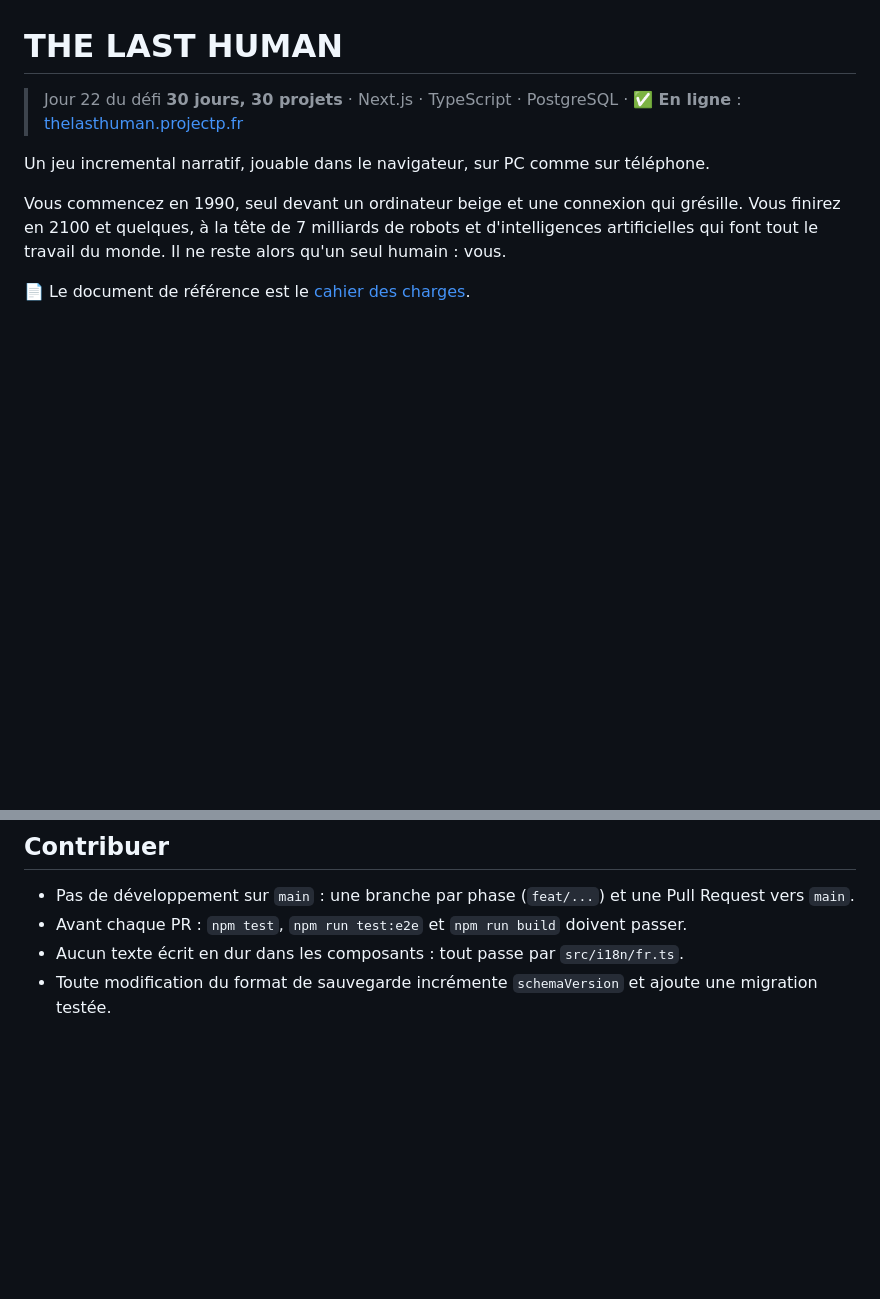
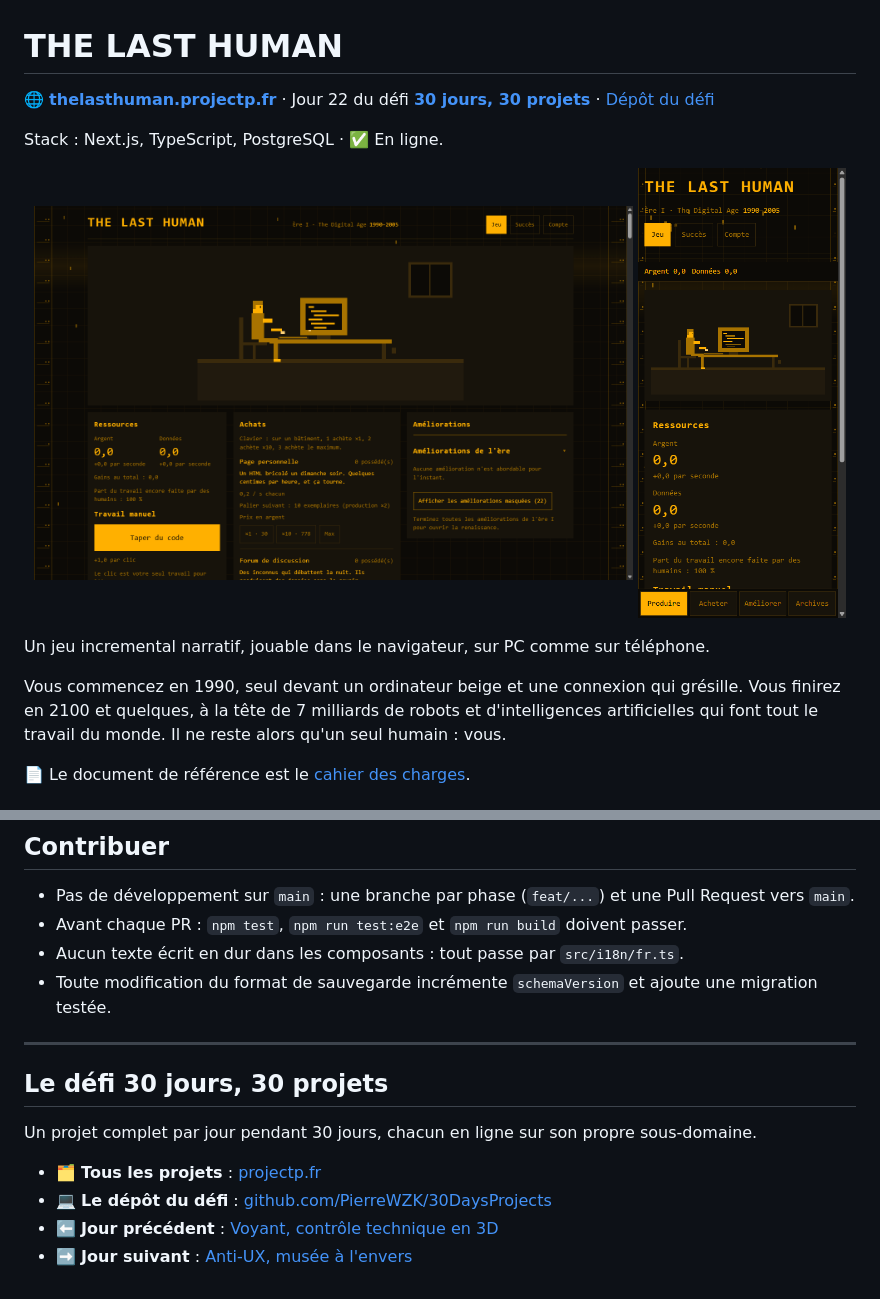
Before and after one commit to PierreWZK/the-last-human, a Markdown page: README.md, 2 parts joined by grey strips. GitHub-like rendering; pictures changed too: docs/preview-accueil.png (added), docs/preview-mobile.png (added); blank space fills up the shorter version.

Commit message:
docs: README avec aperçu, lien du site et du défi 30 jours
Co-Authored-By: Claude Haiku 5.5 <noreply@anthropic.com>

```diff
--- a/README.md
+++ b/README.md
@@ -1,6 +1,13 @@
 # THE LAST HUMAN
 
-> Jour 22 du défi **30 jours, 30 projets** · Next.js · TypeScript · PostgreSQL · ✅ **En ligne** : [thelasthuman.projectp.fr](https://thelasthuman.projectp.fr)
+🌐 **[thelasthuman.projectp.fr](https://thelasthuman.projectp.fr/)** · Jour 22 du défi **[30 jours, 30 projets](https://projectp.fr/)** · [Dépôt du défi](https://github.com/PierreWZK/30DaysProjects)
+
+Stack : Next.js, TypeScript, PostgreSQL · ✅ En ligne.
+
+<p align="center">
+  <img src="docs/preview-accueil.png" alt="Page d'accueil de THE LAST HUMAN" width="72%">
+  <img src="docs/preview-mobile.png" alt="THE LAST HUMAN sur téléphone" width="25%">
+</p>
 
 Un jeu incremental narratif, jouable dans le navigateur, sur PC comme sur téléphone.
 
@@ -136,3 +143,14 @@ Trois principes :
 - Avant chaque PR : `npm test`, `npm run test:e2e` et `npm run build` doivent passer.
 - Aucun texte écrit en dur dans les composants : tout passe par `src/i18n/fr.ts`.
 - Toute modification du format de sauvegarde incrémente `schemaVersion` et ajoute une migration testée.
+
+---
+
+## Le défi 30 jours, 30 projets
+
+Un projet complet par jour pendant 30 jours, chacun en ligne sur son propre sous-domaine.
+
+- 🗂️ **Tous les projets** : [projectp.fr](https://projectp.fr/)
+- 💻 **Le dépôt du défi** : [github.com/PierreWZK/30DaysProjects](https://github.com/PierreWZK/30DaysProjects)
+- ⬅️ **Jour précédent** : [Voyant, contrôle technique en 3D](https://voyant.projectp.fr/)
+- ➡️ **Jour suivant** : [Anti-UX, musée à l'envers](https://anti-ux.projectp.fr/)
```
